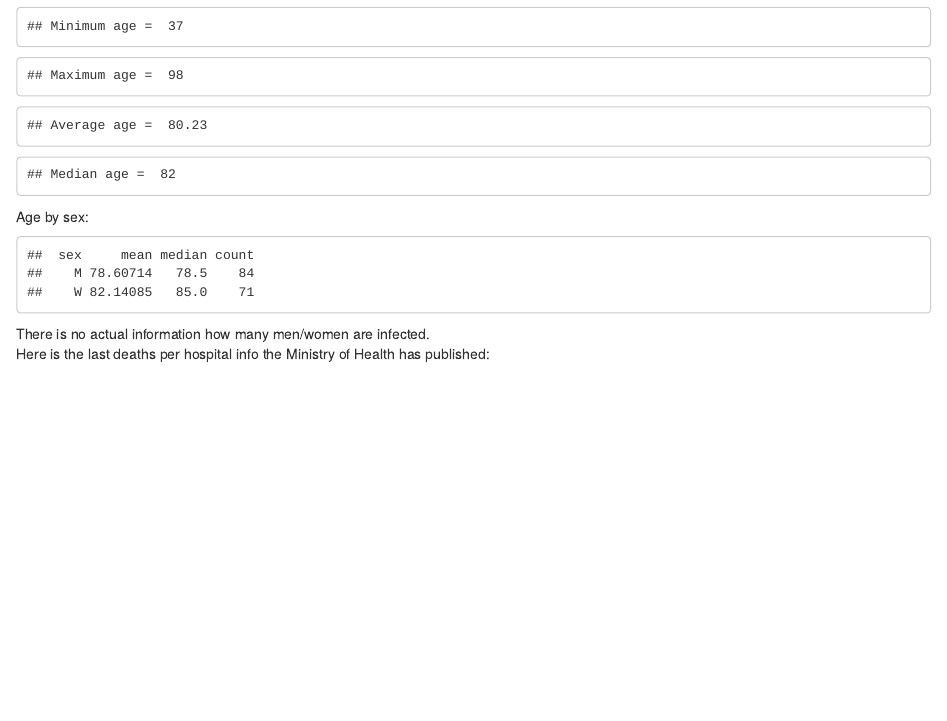
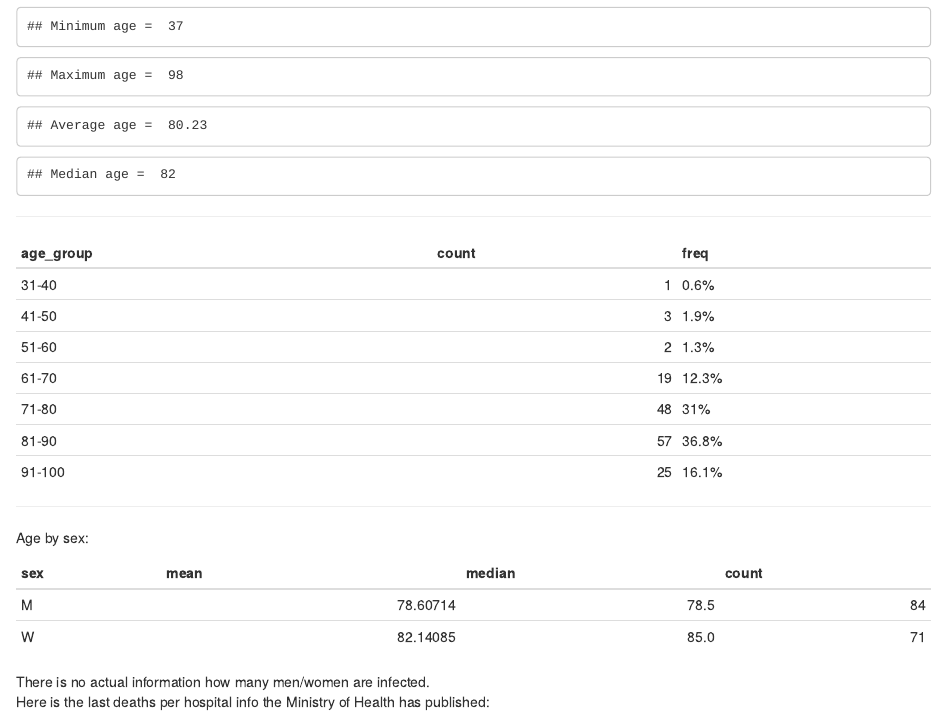
Before and after one commit to dennisyar/covid19_isr, an R Markdown document (isr_covid19_hist.Rmd): the page in a window 1100 px wide, from 980 px down. Rendered offline with R 4.5, knitr and Pandoc, with nearby package versions.

Commit message:
Add files via upload

````diff
--- a/isr_covid19_hist.Rmd
+++ b/isr_covid19_hist.Rmd
@@ -72,12 +72,33 @@ cat("Median age = ",as.character(median(df$age)),"\n")
 #max(df["age"])
 #table(df$sex)
 ```
+
+---
+```{r count_per_bin, echo=FALSE,warning=FALSE}
+stat2 <- df %>% select(age) %>%  mutate(age_group = case_when(age >= 0  & age <= 10 ~ '0-10',
+                                                    age >= 11  & age <= 20 ~ '11-20',
+                                                    age >= 21  & age <= 30 ~ '21-30',
+                                                    age >= 31  & age <= 40 ~ '31-40',
+                                                    age >= 41  & age <= 50 ~ '41-50',
+                                                    age >= 51  & age <= 60 ~ '51-60',
+                                                    age >= 61  & age <= 70 ~ '61-70',
+                                                    age >= 71  & age <= 80 ~ '71-80',
+                                                    age >= 81  & age <= 90 ~ '81-90',
+                                                    age >= 91  & age <= 100 ~ '91-100',
+                                                    age >= 101 ~ '101 and more')) %>%
+  group_by(age_group) %>% summarise(count=n()) %>%
+  mutate(freq=paste0(round(100*count/sum(count),1),"%"))
+  knitr::kable(stat2)
+```
+
+---
+
 Age by sex:
 ```{r, echo=FALSE,warning=FALSE}
 stat1 =
 df %>% group_by(sex) %>% summarise(mean = mean(age), median = median(age), count = n())
 stat1 = data.frame(stat1)
-print(stat1,row.names = FALSE)
+knitr::kable(stat1)
 ```
 
 There is no actual information how many men/women are infected.
````
Also changed, not shown: isr_covid19_hist.html, isr_covid19_hist.Rmd (4 more changed lines).
